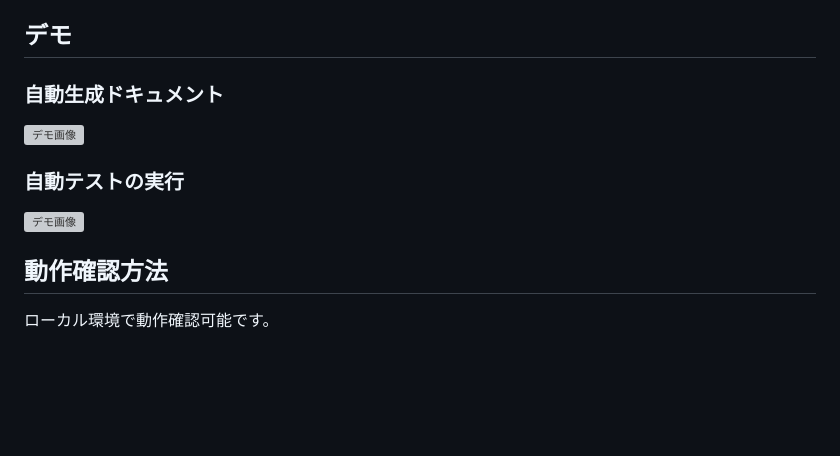
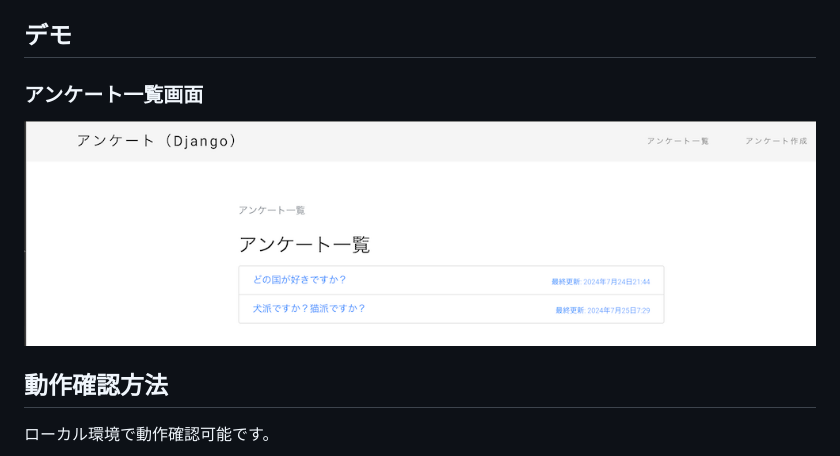
Before and after one commit to oshysk/portfolio-questionnaire-django, a Markdown page: README.md, the part around the change. Drawn GitHub-style; pictures changed too: images/questionnaire_list.png (added); blank space fills up the shorter version; grey boxes are pictures that could not be loaded.

Commit message:
README.mdに画像を追加した。

```diff
--- a/README.md
+++ b/README.md
@@ -11,13 +11,9 @@ Djangoで作成したアンケートWEBサイトです。
 
 ## デモ
 
-### 自動生成ドキュメント
+### アンケート一覧画面
 
-![デモ画像](images/ReadMeDemoImage.png)
-
-### 自動テストの実行
-
-![デモ画像](images/ReadMeDemoImageTest.png)
+![アンケート一覧画面](images/questionnaire_list.png)
 
 ## 動作確認方法
 
```
